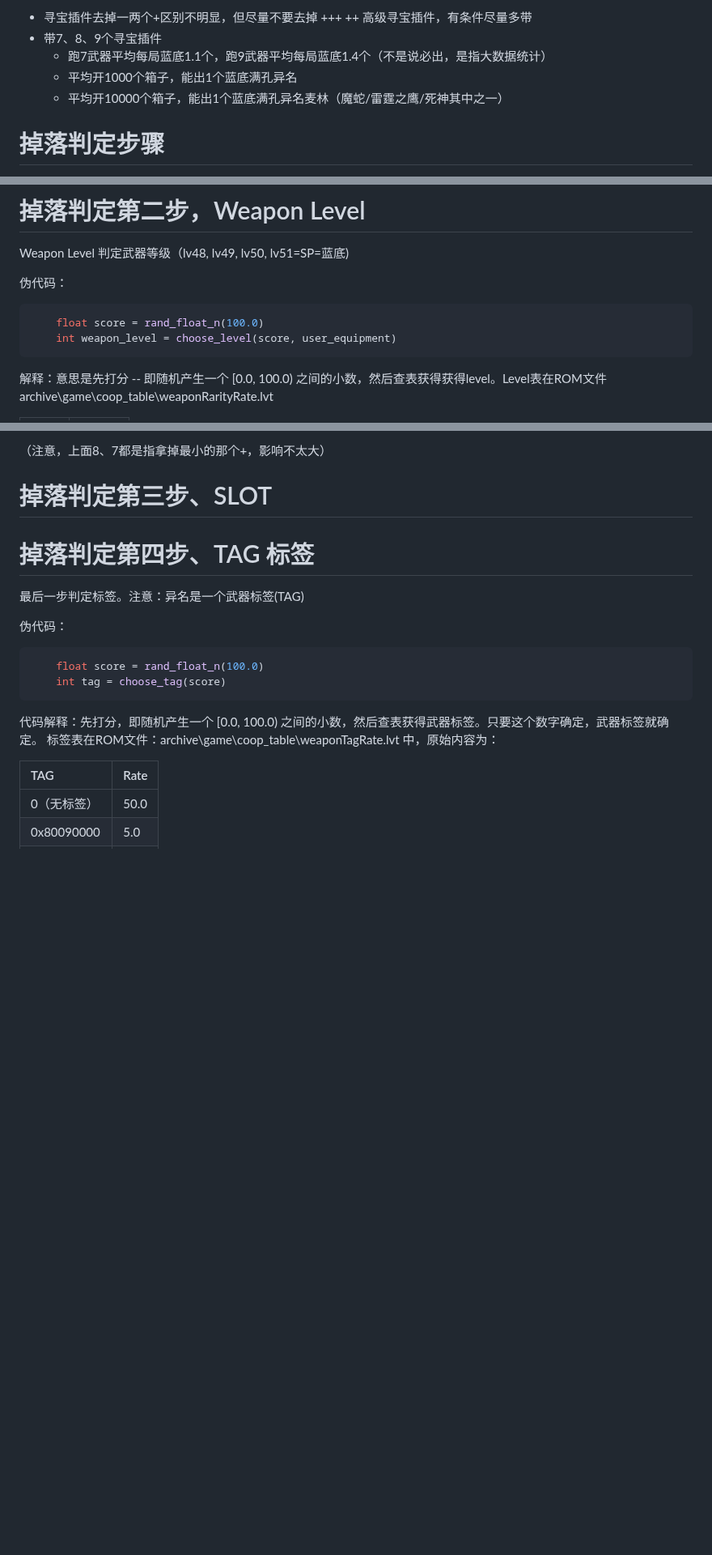
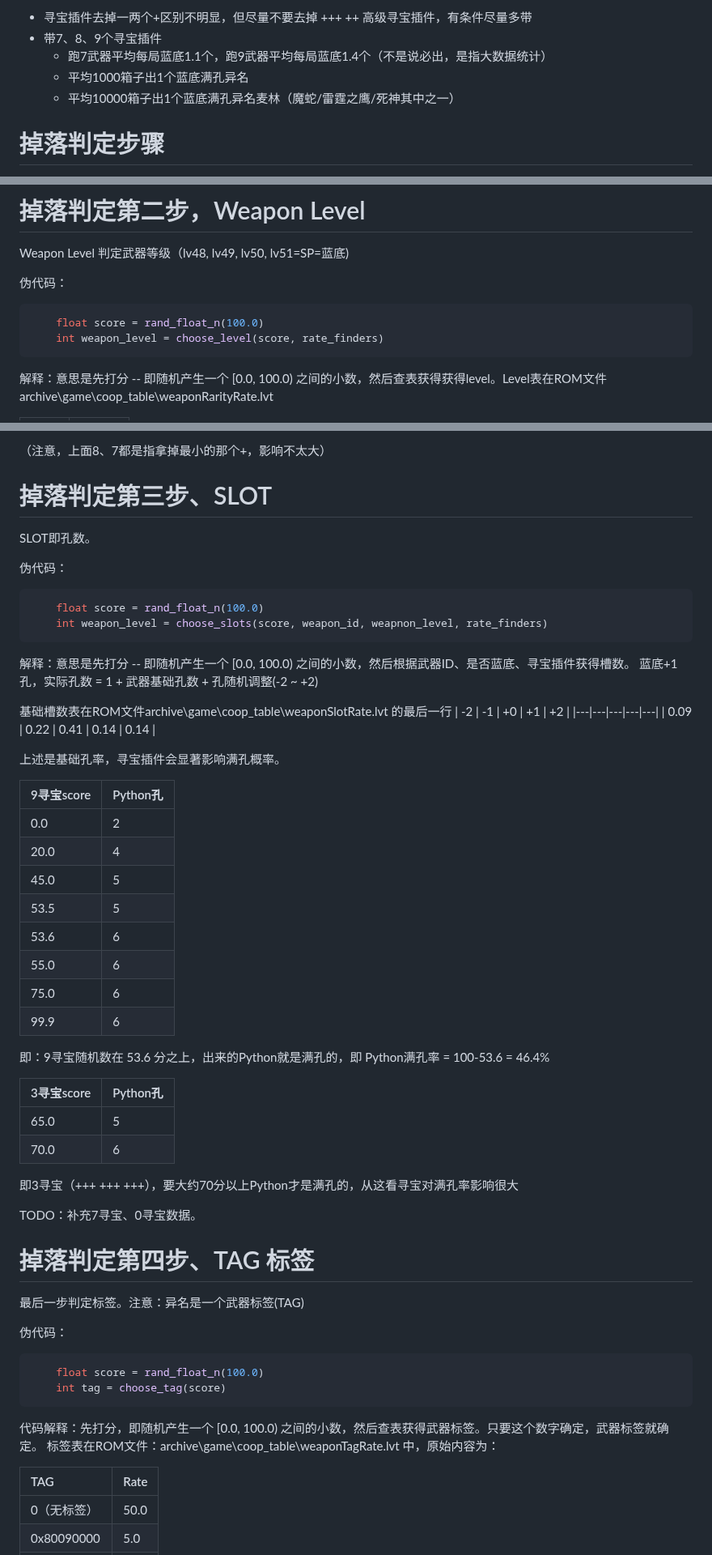
Before and after one commit to agemochina/Resident-Evil-Revelations-Analysis, a Markdown page: WeaponDrop.md, 3 parts joined by grey strips. Shown at 81% size. Drawn GitHub-style; blank space fills up the shorter version.

````diff
--- a/WeaponDrop.md
+++ b/WeaponDrop.md
@@ -30,8 +30,8 @@ PS：从反汇编代码看到叫这个： gacha ガチャ （看上去Capcom对
 - 寻宝插件去掉一两个+区别不明显，但尽量不要去掉 +++ ++ 高级寻宝插件，有条件尽量多带
 - 带7、8、9个寻宝插件
     - 跑7武器平均每局蓝底1.1个，跑9武器平均每局蓝底1.4个（不是说必出，是指大数据统计）
-    - 平均开1000个箱子，能出1个蓝底满孔异名
-    - 平均开10000个箱子，能出1个蓝底满孔异名麦林（魔蛇/雷霆之鹰/死神其中之一）
+    - 平均1000箱子出1个蓝底满孔异名
+    - 平均10000箱子出1个蓝底满孔异名麦林（魔蛇/雷霆之鹰/死神其中之一）
 
 # 掉落判定步骤
 
@@ -93,7 +93,7 @@ Weapon Level 判定武器等级（lv48, lv49, lv50, lv51=SP=蓝底)
 伪代码：
 ```C++
     float score = rand_float_n(100.0)
-    int weapon_level = choose_level(score, user_equipment)
+    int weapon_level = choose_level(score, rate_finders)
 ```
 
 解释：意思是先打分 -- 即随机产生一个 [0.0, 100.0) 之间的小数，然后查表获得获得level。Level表在ROM文件archive\game\coop_table\weaponRarityRate.lvt
@@ -121,6 +121,47 @@ RareFinders 分为三种： + ++ +++ ，可叠加，不区分顺序，每种分
 （注意，上面8、7都是指拿掉最小的那个+，影响不太大）
 
 # 掉落判定第三步、SLOT
+
+SLOT即孔数。
+
+伪代码：
+```C++
+    float score = rand_float_n(100.0)
+    int weapon_level = choose_slots(score, weapon_id, weapnon_level, rate_finders)
+```
+
+解释：意思是先打分 -- 即随机产生一个 [0.0, 100.0) 之间的小数，然后根据武器ID、是否蓝底、寻宝插件获得槽数。
+蓝底+1孔，实际孔数 = 1 + 武器基础孔数 + 孔随机调整(-2 ~ +2)
+
+基础槽数表在ROM文件archive\game\coop_table\weaponSlotRate.lvt 的最后一行
+| -2 | -1 | +0 | +1 | +2 |
+|---|---|---|---|---|
+| 0.09 | 0.22 | 0.41 | 0.14 | 0.14 |
+
+上述是基础孔率，寻宝插件会显著影响满孔概率。
+
+| 9寻宝score | Python孔 |
+|---|---|
+| 0.0 | 2 |
+| 20.0 | 4 |
+| 45.0 | 5 |
+| 53.5 | 5 |
+| 53.6 | 6 |
+| 55.0 | 6 |
+| 75.0 | 6 |
+| 99.9 | 6 |
+
+即：9寻宝随机数在 53.6 分之上，出来的Python就是满孔的，即 Python满孔率 = 100-53.6 = 46.4%
+
+
+| 3寻宝score | Python孔 |
+|---|---|
+| 65.0 | 5 |
+| 70.0 | 6 |
+
+即3寻宝（+++ +++ +++），要大约70分以上Python才是满孔的，从这看寻宝对满孔率影响很大
+
+TODO：补充7寻宝、0寻宝数据。
 
 # 掉落判定第四步、TAG 标签
 
````
